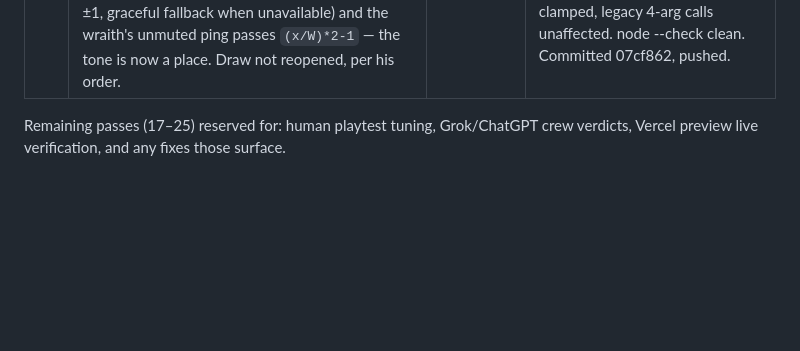
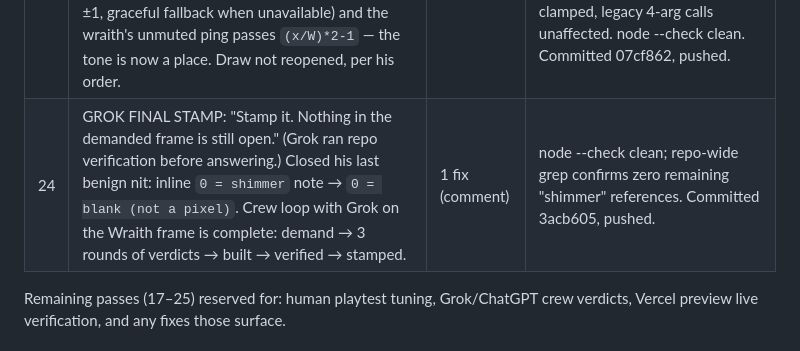
Before and after one commit to knoxkiminou1-byte/static-cut, a Markdown page: PASS-LOG.md, the part around the change. GitHub-like rendering; blank space fills up the shorter version.

Commit message:
PASS-LOG: pass 24 (Grok final stamp)

```diff
--- a/PASS-LOG.md
+++ b/PASS-LOG.md
@@ -32,6 +32,7 @@ half-res phosphor buffer. All art/audio procedural (free-tier-only law).
 | 21 | GROK VERDICT #2 → BUILD. "The picture does not depend on the cut": Operator was a 32px HUD token; mute real to the ear, optional to the eye. Shipped his exact prescription: (1) WRAITH — 5th enemy, a frequency with no body; unmuted = faint shimmer, intangible (bullets pass through, contact harmless); muted = snaps solid with reveal shockwave + tone, vulnerable, silence kills = counter-kills. 2 wraiths in Band 3 FEEDBACK LOOP (run total stays 52, verified). (2) OPERATOR POSE SET — idle breathing, move (body twists toward movement vs aim + bob + streaks), hit (X-eyes), overheat collapse (slump, flatlined red VU bars, static ticks); technician read via headset band, blinking antenna, chest dial. | 2 features | node --check clean on all touched files; headless Wraith suite PASS (6/6: intangible unmuted, hit blocked, solidifies muted, reveal fires once, hits damage, counter flag); enemy total 52 confirmed. Committed + pushed. CONCEPT.md amended (§14). |
 | 22 | GROK VERDICT #3 → BUILD. He was right again: two leaks — (1) shimmer drawn at alpha 0.10–0.16 meant you could walk up to the ghost then mute; (2) pass-through `audio.hit()` confirmed its position when shot. Fixed exactly as prescribed: unmuted draw returns before any stroke (BLANK FRAME — verified 0 strokes/0 fills headless); the only unmuted tell is a faint positional sine ping every ~2.4–4s; bullets now skip intangible enemies entirely in game.js (no puff, no death, no sound — fully ignored). hit() kept a silent `return false` as defense. | 3 fixes | Headless suite PASS: faint tone fires, no HIT confirm, hit() silent false, blank frame unmuted, solid body (4 strokes + core) muted. Committed e3682a0, pushed. |
 | 23 | GROK VERDICT #4: "Yes. On the Wraith, the cut owns the picture." Two leftovers, both closed: (1) stale "faint shimmer" comment fixed to match the blank-frame code; (2) `_blip` now takes an optional 5th `pan` arg via StereoPanner (clamped ±1, graceful fallback when unavailable) and the wraith's unmuted ping passes `(x/W)*2-1` — the tone is now a place. Draw not reopened, per his order. | 2 fixes | Stubbed-AudioContext suite PASS: pan branch routes through panner with exact value, no-panner fallback silent, pan clamped, legacy 4-arg calls unaffected. node --check clean. Committed 07cf862, pushed. |
+| 24 | GROK FINAL STAMP: "Stamp it. Nothing in the demanded frame is still open." (Grok ran repo verification before answering.) Closed his last benign nit: inline `0 = shimmer` note → `0 = blank (not a pixel)`. Crew loop with Grok on the Wraith frame is complete: demand → 3 rounds of verdicts → built → verified → stamped. | 1 fix (comment) | node --check clean; repo-wide grep confirms zero remaining "shimmer" references. Committed 3acb605, pushed. |
 
 Remaining passes (17–25) reserved for: human playtest tuning, Grok/ChatGPT crew verdicts,
 Vercel preview live verification, and any fixes those surface.
```
